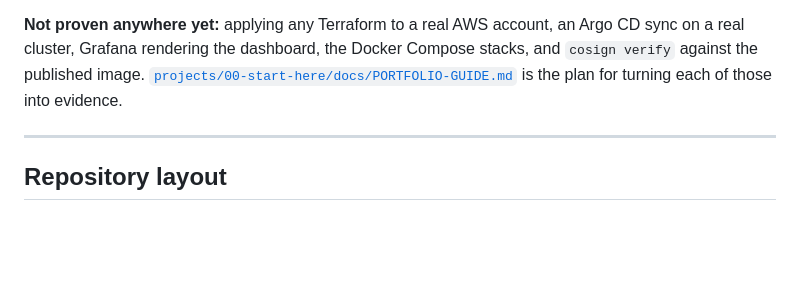
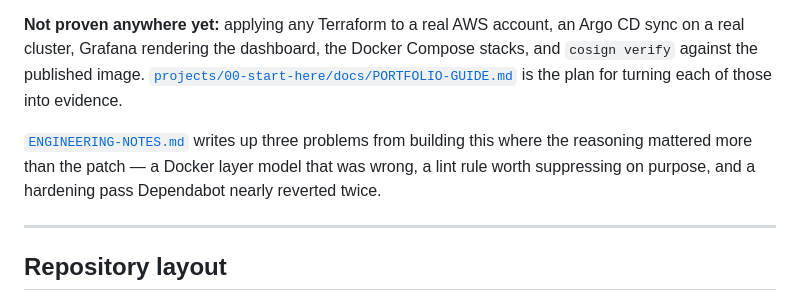
Before and after one commit to Joxejaime/Projects-2026, a Markdown page: README.md, the part around the change. Drawn GitHub-style; blank space fills up the shorter version.

```diff
--- a/README.md
+++ b/README.md
@@ -138,6 +138,10 @@ Grafana rendering the dashboard, the Docker Compose stacks, and `cosign verify`
 [`projects/00-start-here/docs/PORTFOLIO-GUIDE.md`](projects/00-start-here/docs/PORTFOLIO-GUIDE.md) is the plan
 for turning each of those into evidence.
 
+[`ENGINEERING-NOTES.md`](projects/00-start-here/docs/ENGINEERING-NOTES.md) writes up three problems from
+building this where the reasoning mattered more than the patch — a Docker layer model that was wrong, a
+lint rule worth suppressing on purpose, and a hardening pass Dependabot nearly reverted twice.
+
 ---
 
 ## Repository layout
```
Also changed, not shown: projects/00-start-here/README.md (+4 -0 lines), 1 other file.
